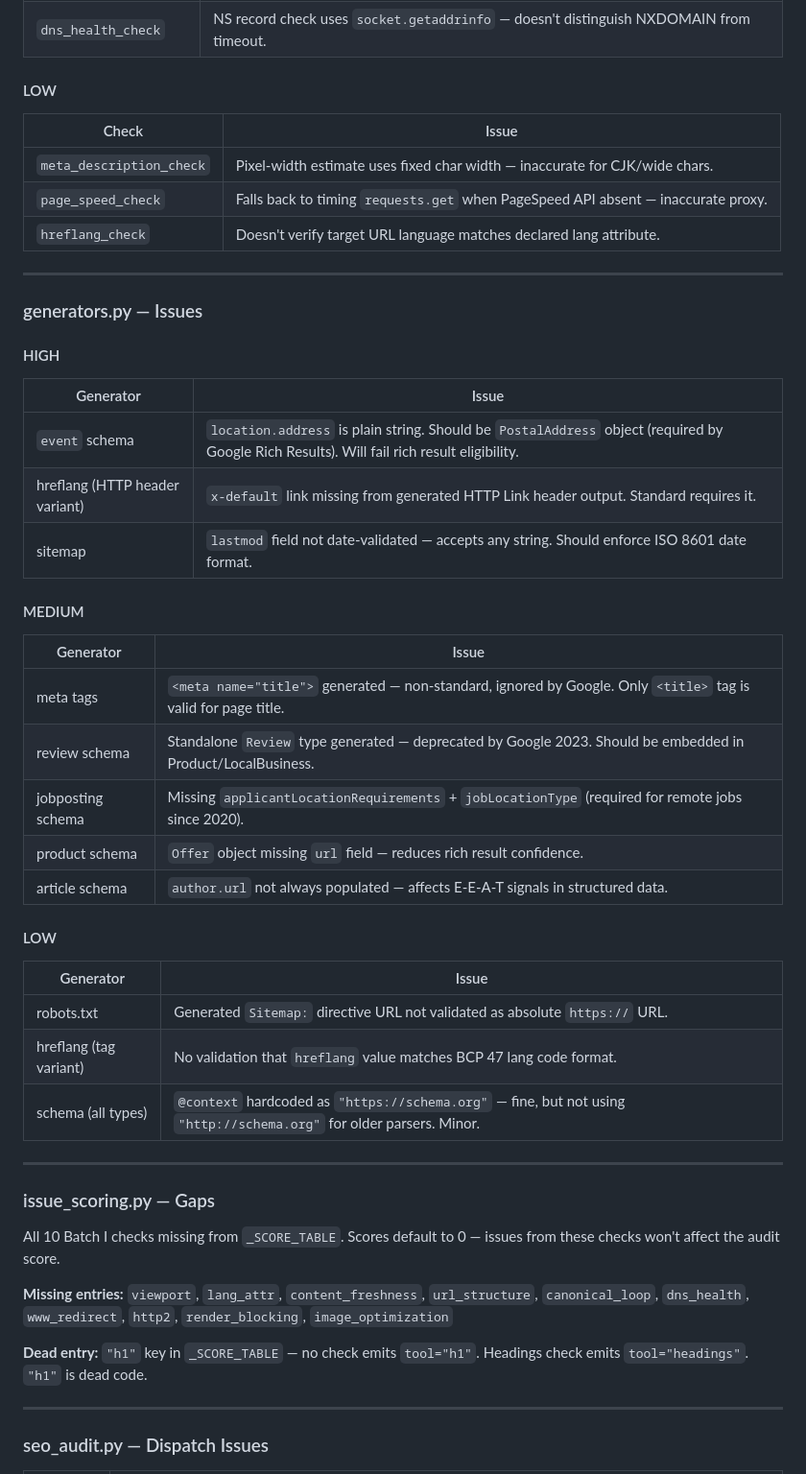
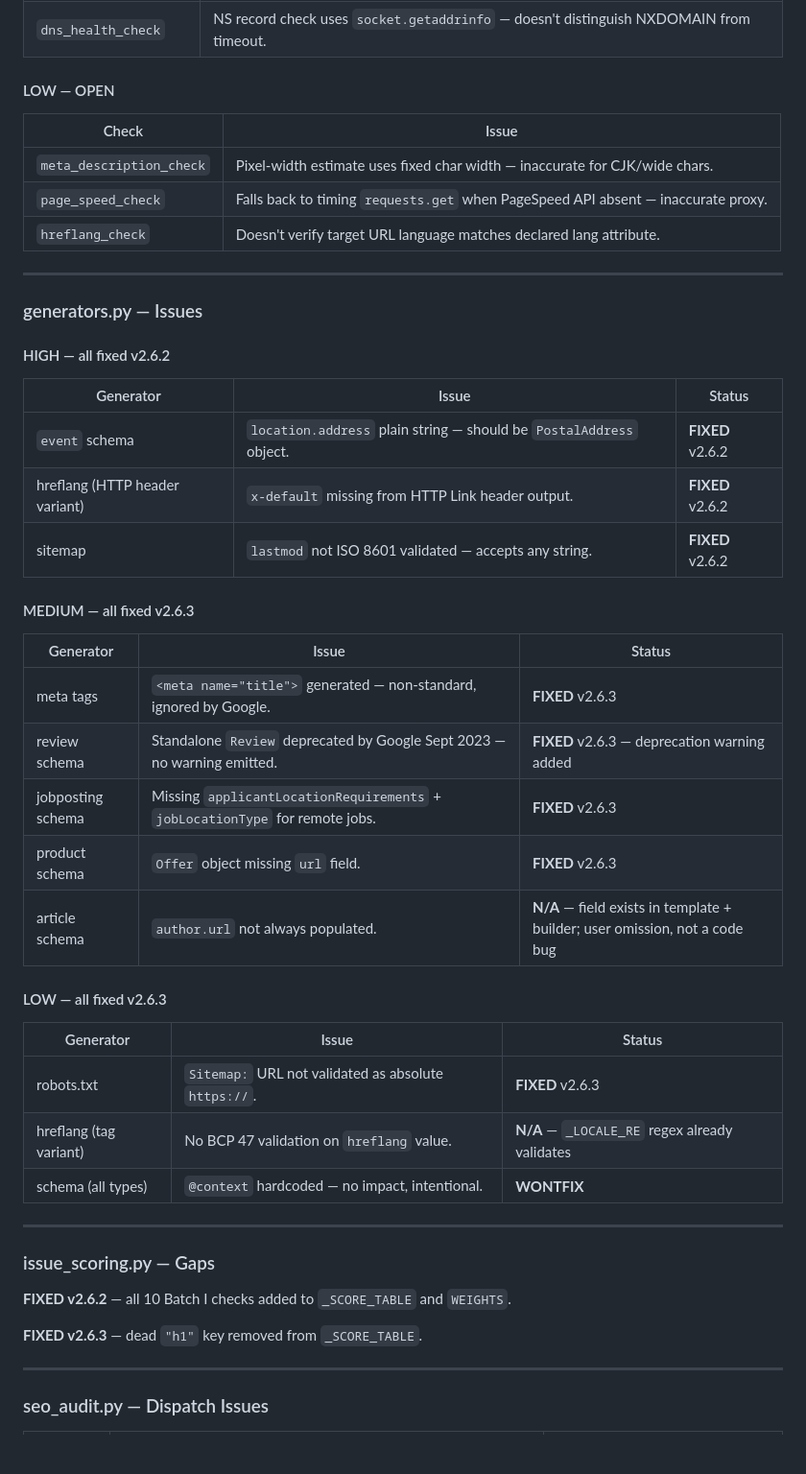
Before and after one commit to Layruss98266/SEO-Suite, a Markdown page: PROJECT_LOG.md, the part around one of its changes. Shown at 96% size. Rendered like a GitHub page; blank space fills up the shorter version.

```diff
--- a/PROJECT_LOG.md
+++ b/PROJECT_LOG.md
@@ -381,7 +379,7 @@ Render free tier has no persistent disk — SQLite user store and all reports re
 | `url_structure_check` | Dynamic param detection (`?id=`) flags clean paginated URLs. |
 | `dns_health_check` | NS record check uses `socket.getaddrinfo` — doesn't distinguish NXDOMAIN from timeout. |
 
-#### LOW
+#### LOW — OPEN
 | Check | Issue |
 |---|---|
 | `meta_description_check` | Pixel-width estimate uses fixed char width — inaccurate for CJK/wide chars. |
@@ -392,39 +390,36 @@ Render free tier has no persistent disk — SQLite user store and all reports re
 
 ### generators.py — Issues
 
-#### HIGH
-| Generator | Issue |
-|---|---|
-| `event` schema | `location.address` is plain string. Should be `PostalAddress` object (required by Google Rich Results). Will fail rich result eligibility. |
-| hreflang (HTTP header variant) | `x-default` link missing from generated HTTP Link header output. Standard requires it. |
-| sitemap | `lastmod` field not date-validated — accepts any string. Should enforce ISO 8601 date format. |
+#### HIGH — all fixed v2.6.2
+| Generator | Issue | Status |
+|---|---|---|
+| `event` schema | `location.address` plain string — should be `PostalAddress` object. | **FIXED** v2.6.2 |
+| hreflang (HTTP header variant) | `x-default` missing from HTTP Link header output. | **FIXED** v2.6.2 |
+| sitemap | `lastmod` not ISO 8601 validated — accepts any string. | **FIXED** v2.6.2 |
 
-#### MEDIUM
-| Generator | Issue |
-|---|---|
-| meta tags | `<meta name="title">` generated — non-standard, ignored by Google. Only `<title>` tag is valid for page title. |
-| review schema | Standalone `Review` type generated — deprecated by Google 2023. Should be embedded in Product/LocalBusiness. |
-| jobposting schema | Missing `applicantLocationRequirements` + `jobLocationType` (required for remote jobs since 2020). |
-| product schema | `Offer` object missing `url` field — reduces rich result confidence. |
-| article schema | `author.url` not always populated — affects E-E-A-T signals in structured data. |
+#### MEDIUM — all fixed v2.6.3
+| Generator | Issue | Status |
+|---|---|---|
+| meta tags | `<meta name="title">` generated — non-standard, ignored by Google. | **FIXED** v2.6.3 |
+| review schema | Standalone `Review` deprecated by Google Sept 2023 — no warning emitted. | **FIXED** v2.6.3 — deprecation warning added |
+| jobposting schema | Missing `applicantLocationRequirements` + `jobLocationType` for remote jobs. | **FIXED** v2.6.3 |
+| product schema | `Offer` object missing `url` field. | **FIXED** v2.6.3 |
+| article schema | `author.url` not always populated. | **N/A** — field exists in template + builder; user omission, not a code bug |
 
-#### LOW
-| Generator | Issue |
-|---|---|
-| robots.txt | Generated `Sitemap:` directive URL not validated as absolute `https://` URL. |
-| hreflang (tag variant) | No validation that `hreflang` value matches BCP 47 lang code format. |
-| schema (all types) | `@context` hardcoded as `"https://schema.org"` — fine, but not using `"http://schema.org"` for older parsers. Minor. |
+#### LOW — all fixed v2.6.3
+| Generator | Issue | Status |
+|---|---|---|
+| robots.txt | `Sitemap:` URL not validated as absolute `https://`. | **FIXED** v2.6.3 |
+| hreflang (tag variant) | No BCP 47 validation on `hreflang` value. | **N/A** — `_LOCALE_RE` regex already validates |
+| schema (all types) | `@context` hardcoded — no impact, intentional. | **WONTFIX** |
 
 ---
 
 ### issue_scoring.py — Gaps
 
-All 10 Batch I checks missing from `_SCORE_TABLE`. Scores default to 0 — issues from these checks won't affect the audit score.
+**FIXED v2.6.2** — all 10 Batch I checks added to `_SCORE_TABLE` and `WEIGHTS`.
 
-**Missing entries:**
-`viewport`, `lang_attr`, `content_freshness`, `url_structure`, `canonical_loop`, `dns_health`, `www_redirect`, `http2`, `render_blocking`, `image_optimization`
-
-**Dead entry:** `"h1"` key in `_SCORE_TABLE` — no check emits `tool="h1"`. Headings check emits `tool="headings"`. `"h1"` is dead code.
+**FIXED v2.6.3** — dead `"h1"` key removed from `_SCORE_TABLE`.
 
 ---
 
```
Also changed, not shown: other parts of PROJECT_LOG.md (+43 -53 lines).
